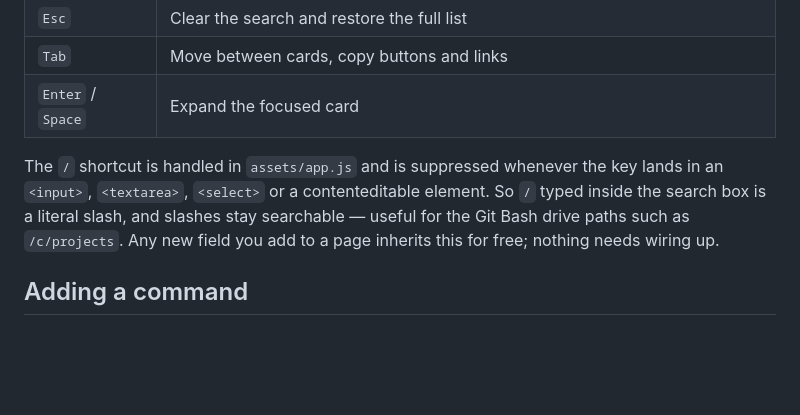
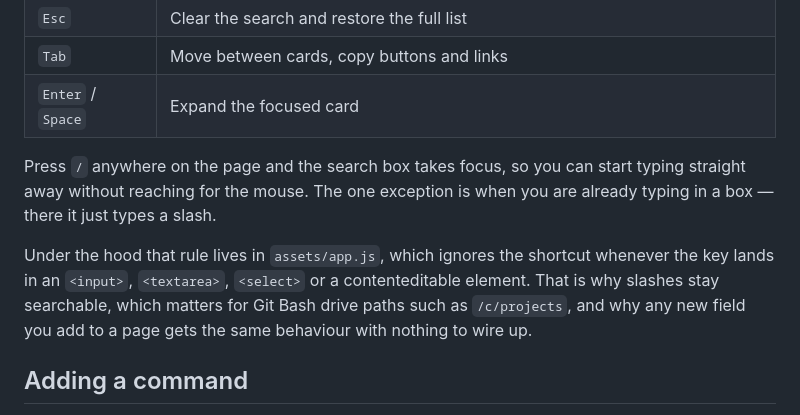
Before and after one commit to LawinKh/commandref, a Markdown page: README.md, the part around the change. Drawn GitHub-style; blank space fills up the shorter version.

Commit message:
Version asset URLs, document the / shortcut, add AI disclaimer

```diff
--- a/README.md
+++ b/README.md
@@ -67,11 +67,15 @@ nothing starts with an underscore.
 | `Tab` | Move between cards, copy buttons and links |
 | `Enter` / `Space` | Expand the focused card |
 
-The `/` shortcut is handled in `assets/app.js` and is suppressed whenever the
-key lands in an `<input>`, `<textarea>`, `<select>` or a contenteditable
-element. So `/` typed inside the search box is a literal slash, and slashes
-stay searchable — useful for the Git Bash drive paths such as `/c/projects`.
-Any new field you add to a page inherits this for free; nothing needs wiring up.
+Press `/` anywhere on the page and the search box takes focus, so you can start
+typing straight away without reaching for the mouse. The one exception is when
+you are already typing in a box — there it just types a slash.
+
+Under the hood that rule lives in `assets/app.js`, which ignores the shortcut
+whenever the key lands in an `<input>`, `<textarea>`, `<select>` or a
+contenteditable element. That is why slashes stay searchable, which matters for
+Git Bash drive paths such as `/c/projects`, and why any new field you add to a
+page gets the same behaviour with nothing to wire up.
 
 ## Adding a command
 
```
